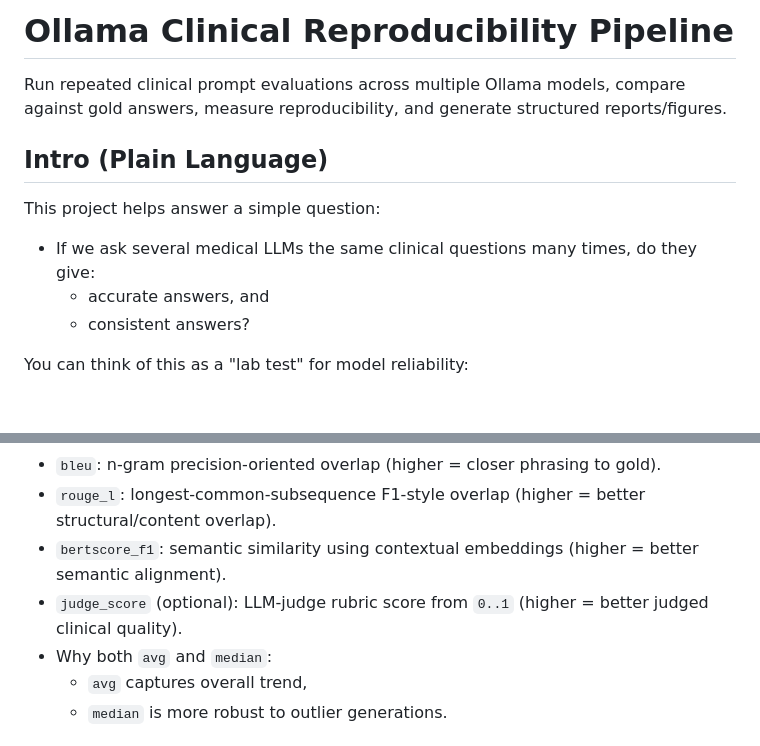
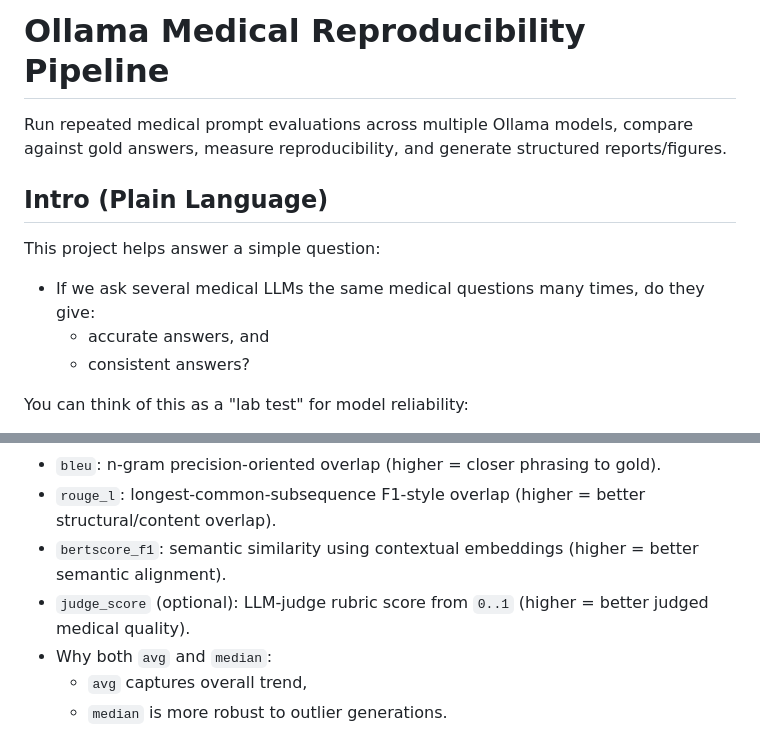
Before and after one commit to aviad-buskila/llm_clinical_reproducibility, a Markdown page: README.md, 2 parts joined by grey strips. Rendered like a GitHub page; blank space fills up the shorter version.

Commit message:
fix paper

```diff
--- a/README.md
+++ b/README.md
@@ -1,12 +1,12 @@
-# Ollama Clinical Reproducibility Pipeline
+# Ollama Medical Reproducibility Pipeline
 
-Run repeated clinical prompt evaluations across multiple Ollama models, compare against gold answers, measure reproducibility, and generate structured reports/figures.
+Run repeated medical prompt evaluations across multiple Ollama models, compare against gold answers, measure reproducibility, and generate structured reports/figures.
 
 ## Intro (Plain Language)
 
 This project helps answer a simple question:
 
-- If we ask several medical LLMs the same clinical questions many times, do they give:
+- If we ask several medical LLMs the same medical questions many times, do they give:
   - accurate answers, and
   - consistent answers?
 
@@ -227,7 +227,7 @@ Quick link:
 - `bleu`: n-gram precision-oriented overlap (higher = closer phrasing to gold).
 - `rouge_l`: longest-common-subsequence F1-style overlap (higher = better structural/content overlap).
 - `bertscore_f1`: semantic similarity using contextual embeddings (higher = better semantic alignment).
-- `judge_score` (optional): LLM-judge rubric score from `0..1` (higher = better judged clinical quality).
+- `judge_score` (optional): LLM-judge rubric score from `0..1` (higher = better judged medical quality).
 - Why both `avg` and `median`:
   - `avg` captures overall trend,
   - `median` is more robust to outlier generations.
```
